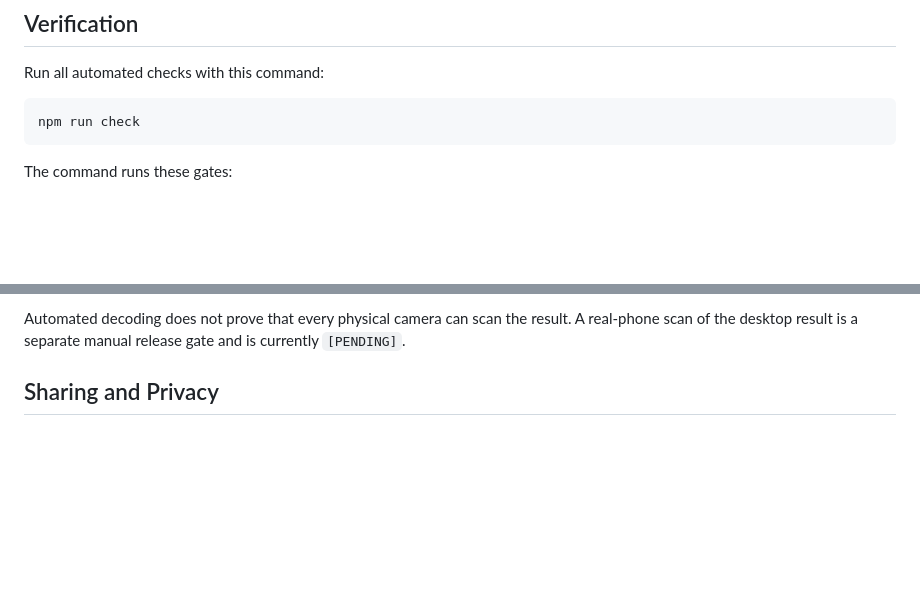
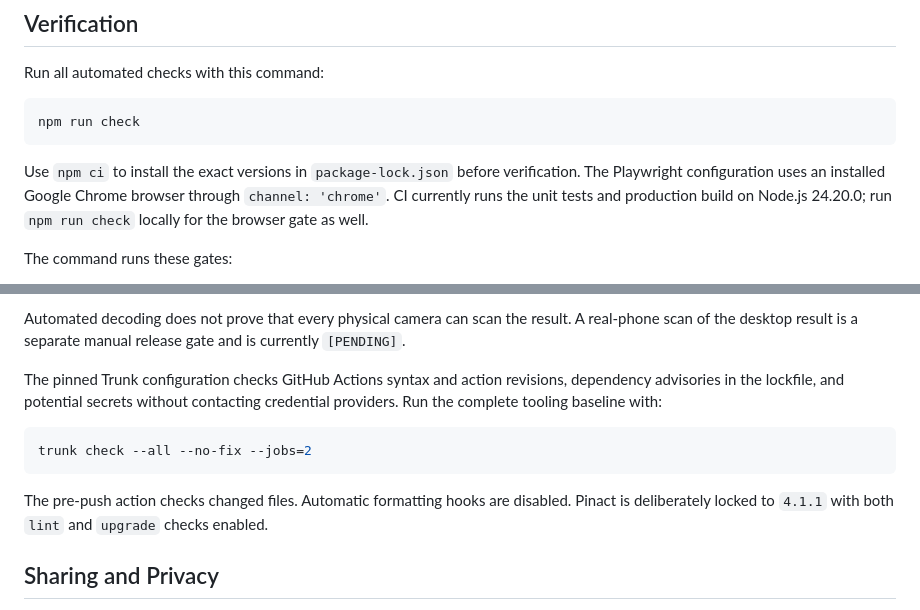
Before and after one commit to AndrewDongminYoo/aqua_icqr, a Markdown page: README.md, 2 parts joined by grey strips. Rendered like a GitHub page; blank space fills up the shorter version.

Commit message:
docs: clarify browser and maintenance verification gates

````diff
--- a/README.md
+++ b/README.md
@@ -30,6 +30,10 @@ Run all automated checks with this command:
 npm run check
 ```
 
+Use `npm ci` to install the exact versions in `package-lock.json` before verification.
+The Playwright configuration uses an installed Google Chrome browser through `channel: 'chrome'`.
+CI currently runs the unit tests and production build on Node.js 24.20.0; run `npm run check` locally for the browser gate as well.
+
 The command runs these gates:
 
 1. Vitest unit tests for URL state, QR surface mapping, animation timing, and deterministic scene movement.
@@ -45,6 +49,17 @@ See the [active implementation plan](docs/plans/2026-09-09-living-reef-transitio
 
 Automated decoding does not prove that every physical camera can scan the result.
 A real-phone scan of the desktop result is a separate manual release gate and is currently `[PENDING]`.
+
+The pinned Trunk configuration checks GitHub Actions syntax and action revisions, dependency advisories in the lockfile, and potential secrets without contacting credential providers.
+Run the complete tooling baseline with:
+
+```bash
+trunk check --all --no-fix --jobs=2
+```
+
+The pre-push action checks changed files.
+Automatic formatting hooks are disabled.
+Pinact is deliberately locked to `4.1.1` with both `lint` and `upgrade` checks enabled.
 
 ## Sharing and Privacy
 
````
Also changed, not shown: docs/plans/2026-10-28-quality-refresh.md (added, +25 -0 lines), docs/specs/2026-10-28-quality-refresh.md (added, +33 -0 lines).
